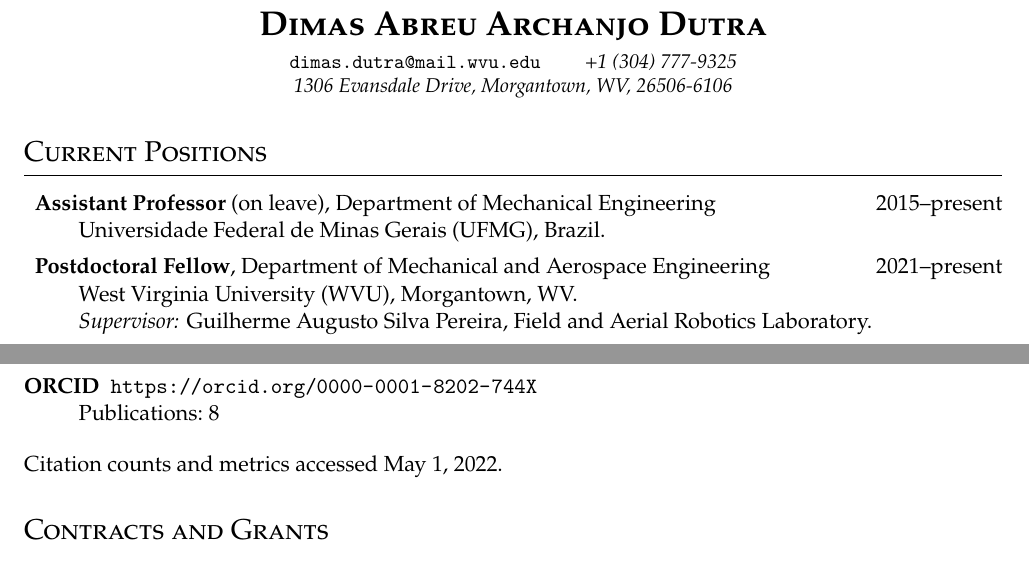
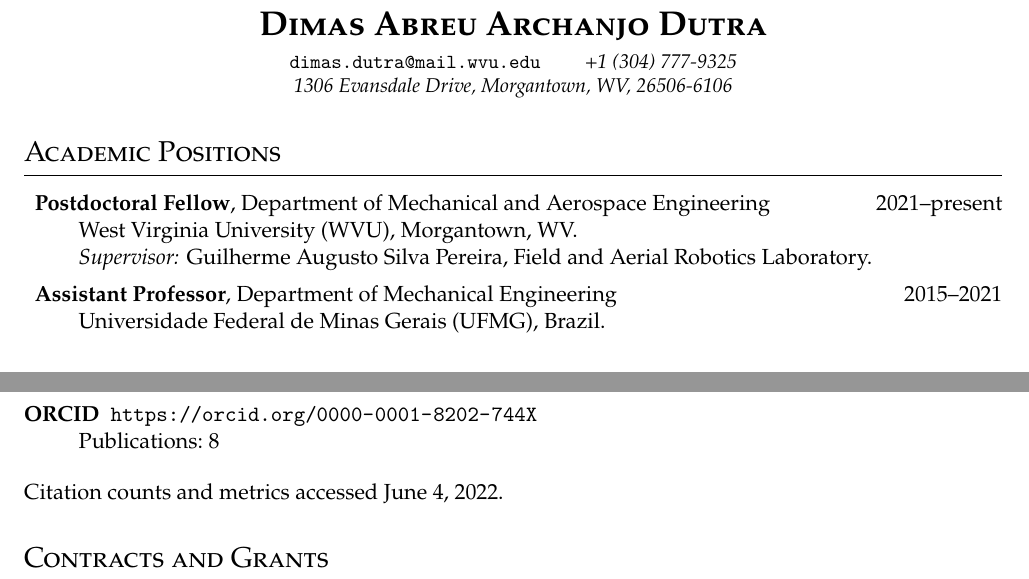
Before and after one commit to dimasad/cv, a LaTeX CV (cv.tex): two parts of pages 1 and 4 of 5, joined at a grey line, cut so that both start at the same text. Compiled offline with XeLaTeX.

Commit message:
Changes for Drexel.

```diff
--- a/cv.tex
+++ b/cv.tex
@@ -55,15 +55,9 @@
   1306 Evansdale Drive, Morgantown, WV, 26506-6106
 \end{center}
 
-\section{Current Positions}
+\section{Academic Positions}
 
 \begin{description}
-\item \textbf{Assistant Professor} (on leave),
-  Department of Mechanical Engineering
-  \hfill 2015--present
-  \\
-  Universidade Federal de Minas Gerais (UFMG), Brazil.
-
 \item \textbf{Postdoctoral Fellow},
   Department of Mechanical and Aerospace Engineering
   \hfill 2021--present
@@ -72,6 +66,12 @@
   \\
   \emph{Supervisor:} Guilherme Augusto Silva Pereira,
   Field and Aerial Robotics Laboratory.
+
+\item \textbf{Assistant Professor},
+  Department of Mechanical Engineering
+  \hfill 2015--2021
+  \\
+  Universidade Federal de Minas Gerais (UFMG), Brazil.
 \end{description}
 
 \section{Education}
@@ -279,7 +279,7 @@
 \end{description}
 
 \noindent
-Citation counts and metrics accessed May~1, 2022.
+Citation counts and metrics accessed June~4, 2022.
 
 \section{Contracts and Grants}
 \subsection{Grants}
```
Also changed, not shown: mypub.bib (+2 -2 lines).
